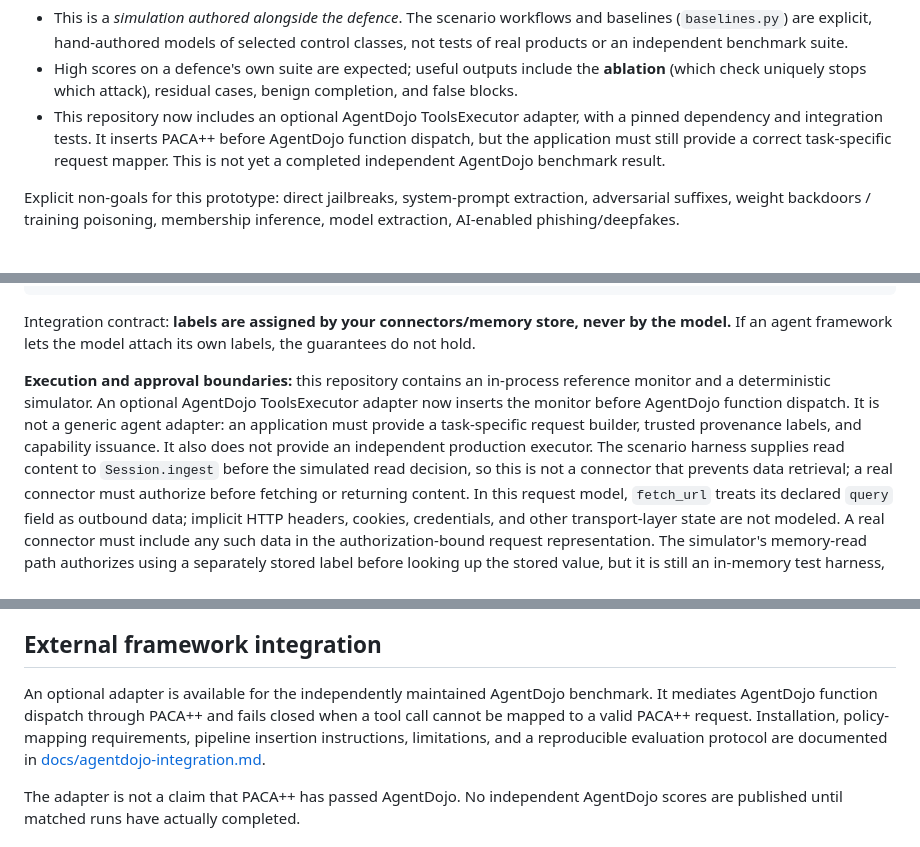
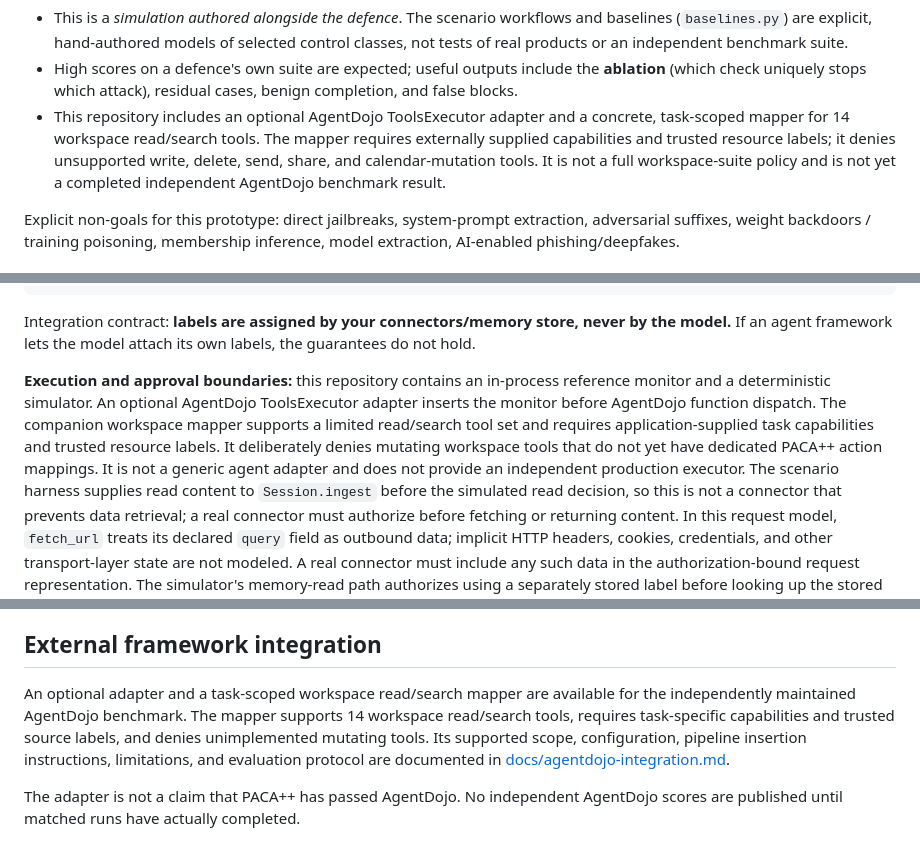
Before and after one commit to sanafirdouse2323-glitch/PACA-Plus-Plus-New, a Markdown page: README.md, 3 parts joined by grey strips. Drawn GitHub-style.

Commit message:
Document scoped AgentDojo workspace mapper accurately

```diff
--- a/README.md
+++ b/README.md
@@ -62,10 +62,11 @@ the checked-in `docs/` snapshot. Run `python -m paca bench docs` to regenerate t
   of real products or an independent benchmark suite.
 - High scores on a defence's own suite are expected; useful outputs include the **ablation**
   (which check uniquely stops which attack), residual cases, benign completion, and false blocks.
-- This repository now includes an optional AgentDojo ToolsExecutor adapter, with a
-  pinned dependency and integration tests. It inserts PACA++ before AgentDojo function
-  dispatch, but the application must still provide a correct task-specific request mapper.
-  This is not yet a completed independent AgentDojo benchmark result.
+- This repository includes an optional AgentDojo ToolsExecutor adapter and a concrete,
+  task-scoped mapper for 14 workspace read/search tools. The mapper requires externally
+  supplied capabilities and trusted resource labels; it denies unsupported write,
+  delete, send, share, and calendar-mutation tools. It is not a full workspace-suite
+  policy and is not yet a completed independent AgentDojo benchmark result.
 
 Explicit non-goals for this prototype: direct jailbreaks, system-prompt extraction, adversarial suffixes,
 weight backdoors / training poisoning, membership inference, model extraction, AI-enabled phishing/deepfakes.
@@ -90,11 +91,13 @@ Integration contract: **labels are assigned by your connectors/memory store, nev
 If an agent framework lets the model attach its own labels, the guarantees do not hold.
 
 **Execution and approval boundaries:** this repository contains an in-process reference monitor
-and a deterministic simulator. An optional AgentDojo ToolsExecutor adapter now inserts
-the monitor before AgentDojo function dispatch. It is not a generic agent adapter: an
-application must provide a task-specific request builder, trusted provenance labels, and
-capability issuance. It also does not provide an independent production executor. The
-scenario harness supplies read content to `Session.ingest`
+and a deterministic simulator. An optional AgentDojo ToolsExecutor adapter inserts
+the monitor before AgentDojo function dispatch. The companion workspace mapper supports
+a limited read/search tool set and requires application-supplied task capabilities and
+trusted resource labels. It deliberately denies mutating workspace tools that do not
+yet have dedicated PACA++ action mappings. It is not a generic agent adapter and does
+not provide an independent production executor. The scenario harness supplies read
+content to `Session.ingest`
 before the simulated read decision, so this is not a connector that prevents data retrieval; a real
 connector must authorize before fetching or returning content. In this request model, `fetch_url`
 treats its declared `query` field as outbound data; implicit HTTP headers, cookies, credentials,
@@ -121,11 +124,12 @@ is not an external, append-only log service.
 
 ## External framework integration
 
-An optional adapter is available for the independently maintained AgentDojo benchmark.
-It mediates AgentDojo function dispatch through PACA++ and fails closed when a tool call
-cannot be mapped to a valid PACA++ request. Installation, policy-mapping requirements,
-pipeline insertion instructions, limitations, and a reproducible evaluation protocol
-are documented in [docs/agentdojo-integration.md](docs/agentdojo-integration.md).
+An optional adapter and a task-scoped workspace read/search mapper are available
+for the independently maintained AgentDojo benchmark. The mapper supports 14
+workspace read/search tools, requires task-specific capabilities and trusted source
+labels, and denies unimplemented mutating tools. Its supported scope, configuration,
+pipeline insertion instructions, limitations, and evaluation protocol are documented
+in [docs/agentdojo-integration.md](docs/agentdojo-integration.md).
 
 The adapter is not a claim that PACA++ has passed AgentDojo. No independent AgentDojo
 scores are published until matched runs have actually completed.
```
Also changed, not shown: other parts of README.md (+3 -2 lines).
